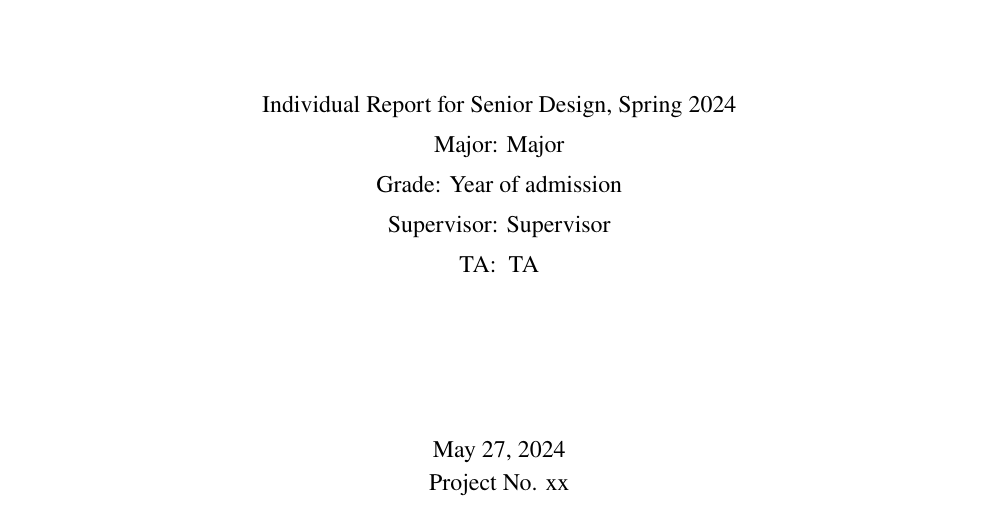
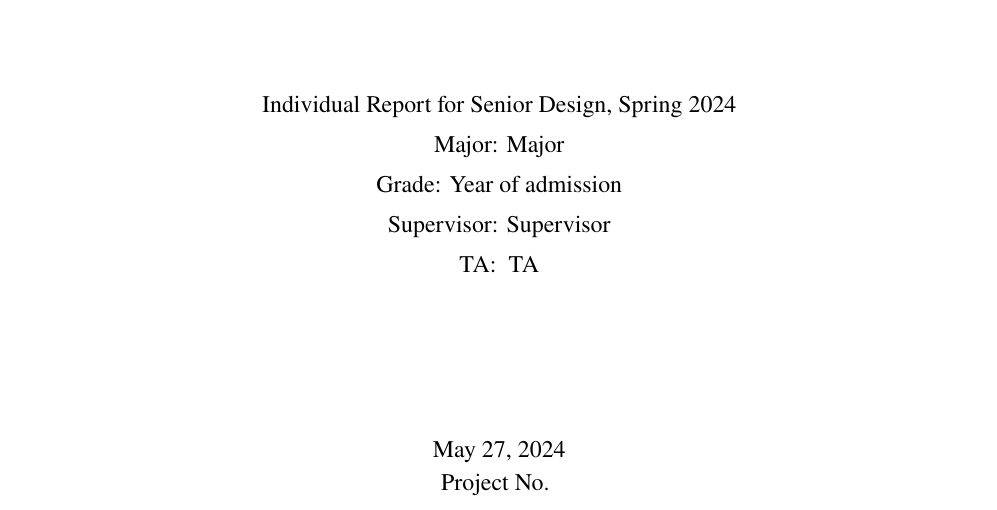
Before and after one commit to martinz2002/zjui-ece445-individual-template, a LaTeX document (frontmatter/cover.tex): part of the page, cut so that both start at the same text. Compiled offline with XeLaTeX.

Commit message:
Update cover.tex

```diff
--- a/frontmatter/cover.tex
+++ b/frontmatter/cover.tex
@@ -29,7 +29,7 @@
             TA:~ \TANAME\\
             \vfill}
         {\fontsize{12}{18}\selectfont\RPTDATE\\
-            Project No. \PROJECTNUMBER}
+            Project No. \PROJNBR}
     \end{center}
     \vspace{2cm}
     ~
```
